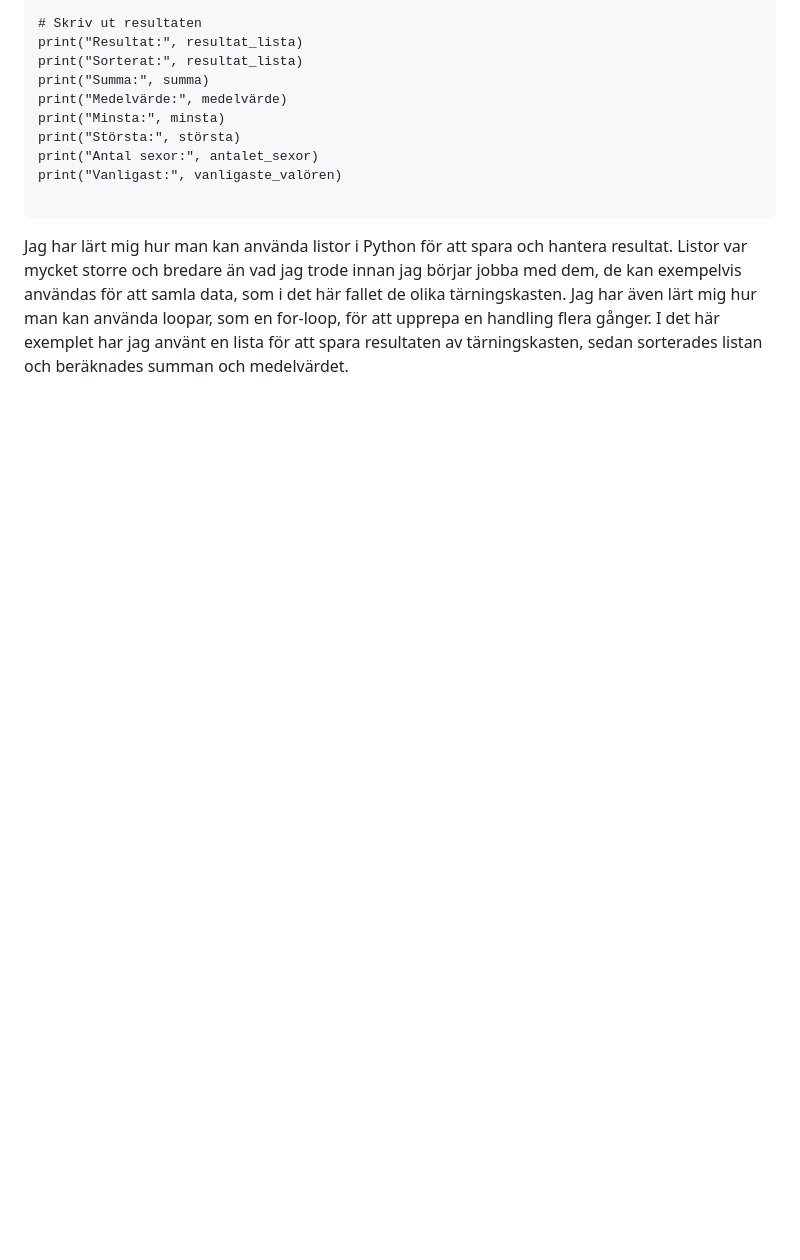
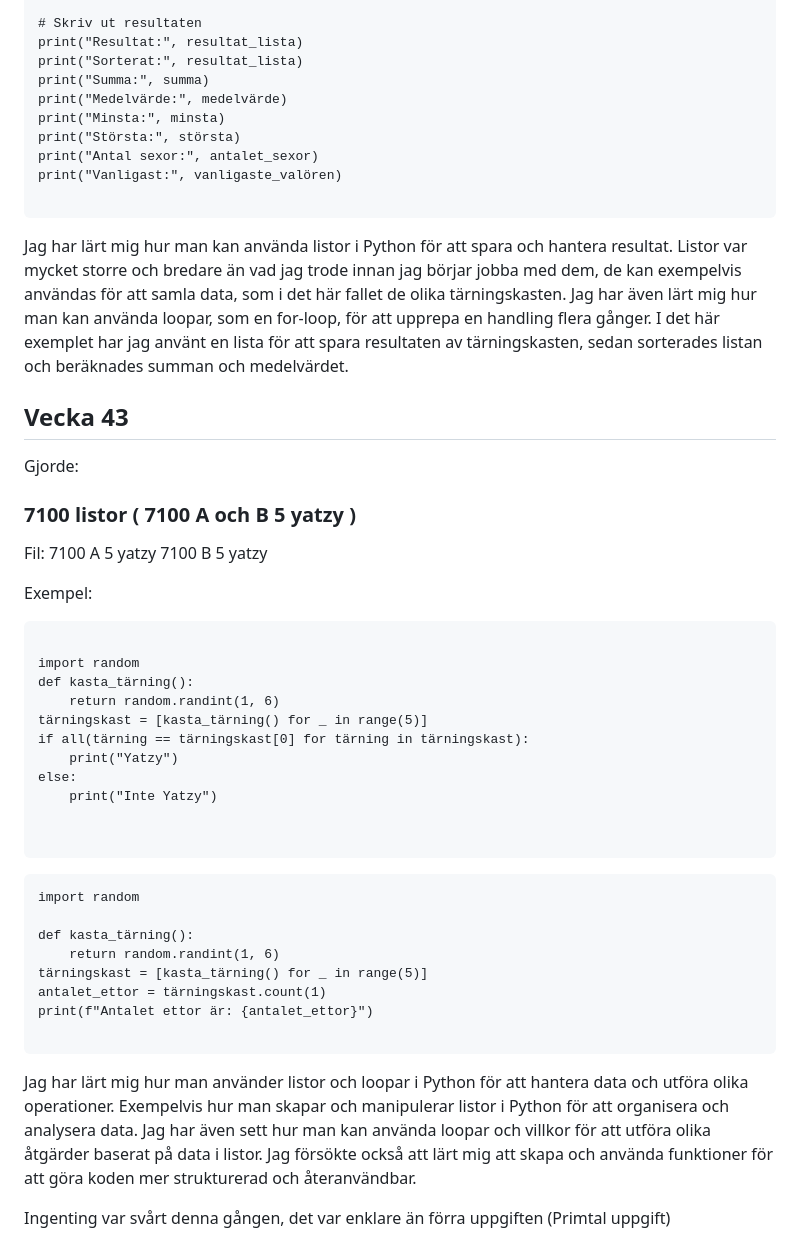
Before and after one commit to Riadsantir/Programmering, a Markdown page: README.md, the part around the change. Drawn GitHub-style; blank space fills up the shorter version.

```diff
--- a/README.md
+++ b/README.md
@@ -179,3 +179,42 @@ print("Vanligast:", vanligaste_valören)
 ~~~
 
 Jag har lärt mig hur man kan använda listor i Python för att spara och hantera resultat. Listor var mycket storre och bredare än vad jag trode innan jag börjar jobba med dem, de kan exempelvis användas för att samla data, som i det här fallet de olika tärningskasten. Jag har även lärt mig hur man kan använda loopar, som en for-loop, för att upprepa en handling flera gånger. I det här exemplet har jag använt en lista för att spara resultaten av tärningskasten, sedan sorterades listan och beräknades summan och medelvärdet.
+
+Vecka 43
+----------------
+Gjorde:
+### 7100 listor ( 7100 A och B 5 yatzy )
+Fil: 7100 A 5 yatzy
+     7100 B 5 yatzy
+
+Exempel:
+
+~~~
+
+import random
+def kasta_tärning():
+    return random.randint(1, 6)
+tärningskast = [kasta_tärning() for _ in range(5)]
+if all(tärning == tärningskast[0] for tärning in tärningskast):
+    print("Yatzy")
+else:
+    print("Inte Yatzy")
+
+
+~~~
+
+~~~
+import random
+
+def kasta_tärning():
+    return random.randint(1, 6)
+tärningskast = [kasta_tärning() for _ in range(5)]
+antalet_ettor = tärningskast.count(1)
+print(f"Antalet ettor är: {antalet_ettor}")
+
+~~~
+
+Jag har lärt mig hur man använder listor och loopar i Python för att hantera data och utföra olika operationer.
+Exempelvis hur man skapar och manipulerar listor i Python för att organisera och analysera data. Jag har även sett hur man kan använda loopar och villkor för att utföra olika åtgärder baserat på data i listor. Jag försökte också att lärt mig att skapa och använda funktioner för att göra koden mer strukturerad och återanvändbar.
+
+Ingenting var svårt denna gången, det var enklare än förra uppgiften (Primtal uppgift)
```
